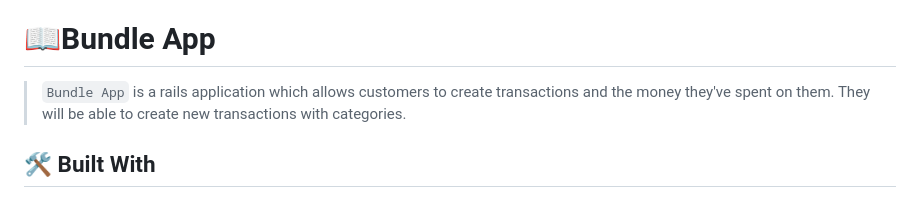
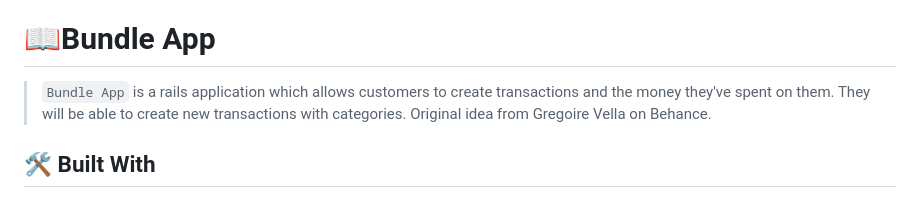
Before and after one commit to EvansSnave/Budget_App, a Markdown page: README.md, the part around the change. GitHub-like rendering.

```diff
--- a/README.md
+++ b/README.md
@@ -25,7 +25,7 @@
   - [📝 License ](#-license-)
 
 # 📖Bundle App<a name="about-project"></a>
-> `Bundle App` is a rails application which allows customers to create transactions and the money they've spent on them. They will be able to create new transactions with categories.
+> `Bundle App` is a rails application which allows customers to create transactions and the money they've spent on them. They will be able to create new transactions with categories. Original idea from Gregoire Vella on Behance.
 
 ## 🛠 Built With <a name="built-with"></a>
 
```
